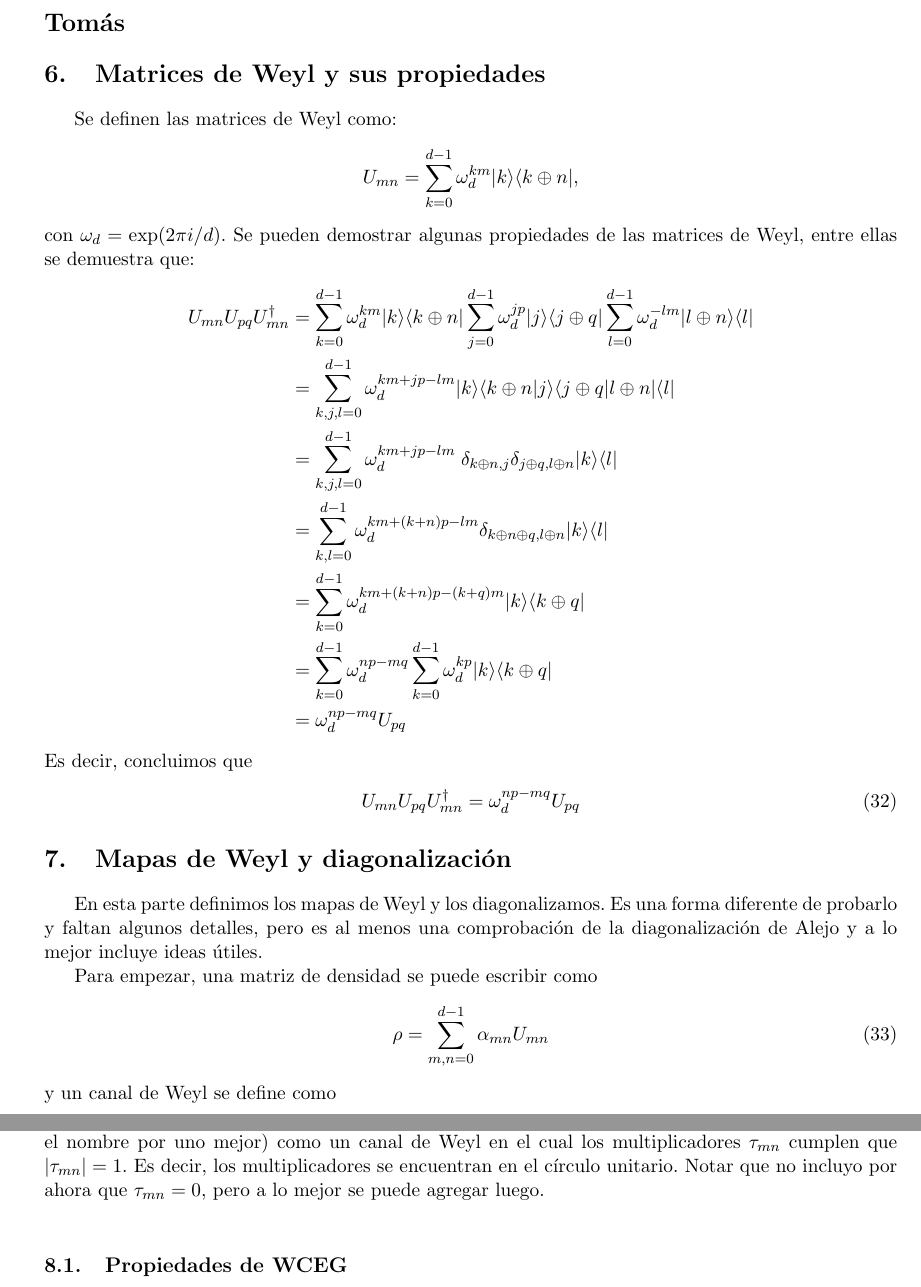
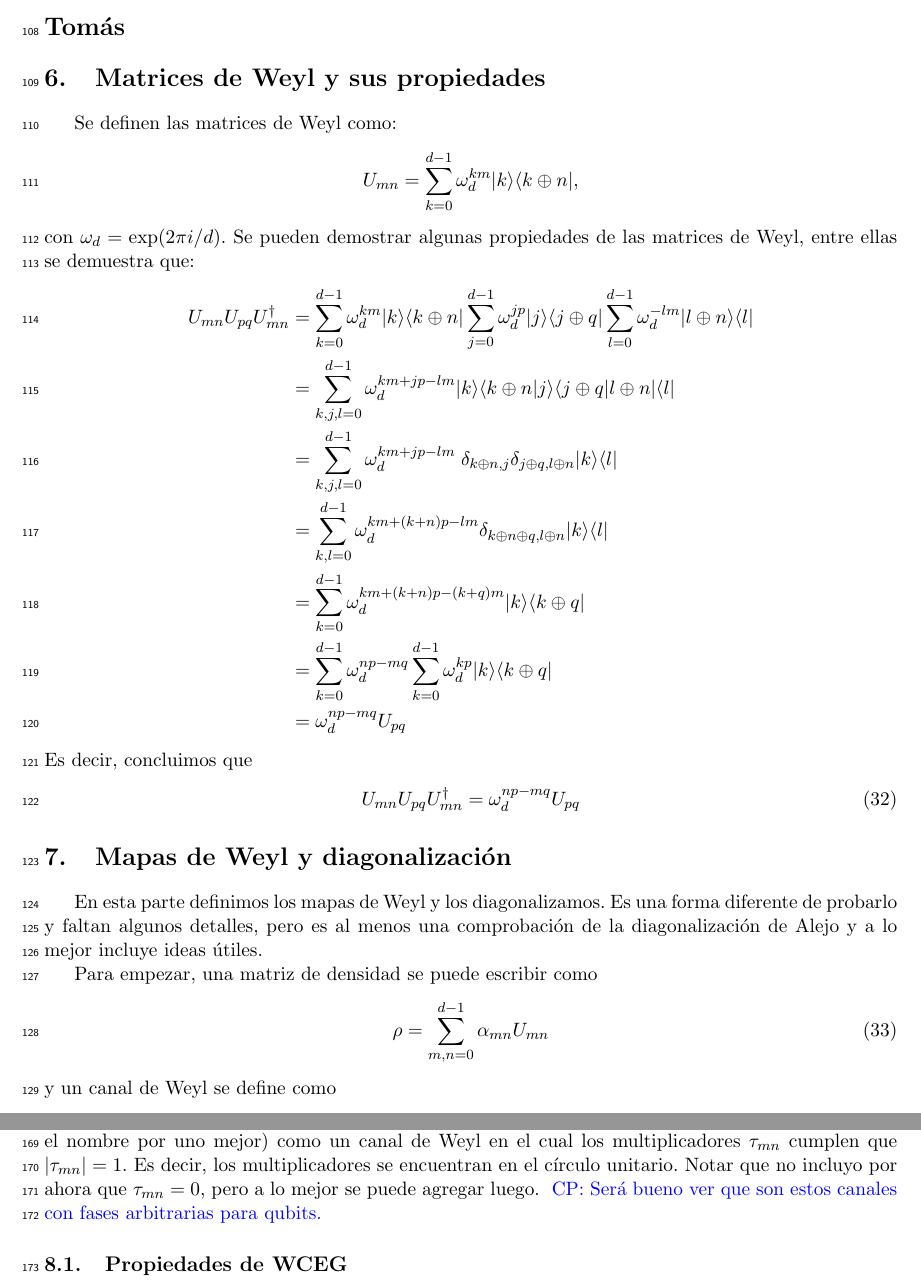
Before and after one commit to deleonja/wce_channels, a LaTeX document (notas.tex, which reads tomas.tex): two parts of pages 6 and 8 of 11 before the commit and two parts of pages 5 and 7 of 10 after it, joined at a grey line, cut so that both start at the same text. Compiled offline with pdfLaTeX.

```diff
--- a/notas.tex
+++ b/notas.tex
@@ -10,6 +10,8 @@
 \usepackage{subfig}
 \usepackage{placeins}
 
+\usepackage[mathlines]{lineno}  \linenumbers
+\setlength\linenumbersep{3pt}
 \usepackage[draft,inline,nomargin]{fixme} \fxsetup{theme=color}
 \FXRegisterAuthor{cp}{acp}{\color{blue}CP}
 
--- a/tomas.tex
+++ b/tomas.tex
@@ -2,6 +1,6 @@
 \section*{Tomás}
 %
-\section{Matrices de Weyl y sus propiedades}
+\section{Matrices de Weyl y sus propiedades} % {{{
 Se definen las matrices de Weyl como:
 \begin{align*}
 U_{mn} = \sum_{k = 0}^{d-1} \omega_d^{km} |k\rangle \langle k \oplus n |,
@@ -22,7 +21,8 @@
 U_{mn} U_{pq} U_{mn}^{\dagger}  = \omega_d^{np-mq} U_{pq}
 \end{align}
 
-\section{Mapas de Weyl y diagonalización}
+% }}}
+\section{Mapas de Weyl y diagonalización} % {{{
 En esta parte definimos los mapas de Weyl y los diagonalizamos. Es una forma diferente de probarlo y faltan algunos detalles, pero es al menos una comprobación de la diagonalización de Alejo y a lo mejor incluye ideas útiles.
 
 Para empezar, una matriz de densidad se puede escribir como
@@ -94,5 +96,10 @@
 
-\textbf{Definición Canales WCE generalizados (WCEG):} Definimos un canal WCEG (o cambiar el nombre por uno mejor) como un canal de Weyl en el cual los multiplicadores $\tau_{mn}$ cumplen que $|\tau_{mn}|= 1$.  Es decir, los multiplicadores se encuentran en el círculo unitario. Notar que no incluyo por ahora que $\tau_{mn} = 0$, pero a lo mejor se puede agregar luego. \\
+\textbf{Definición Canales WCE generalizados (WCEG):} Definimos un canal WCEG
+(o cambiar el nombre por uno mejor) como un canal de Weyl en el cual los
+multiplicadores $\tau_{mn}$ cumplen que $|\tau_{mn}|= 1$.  Es decir, los
+multiplicadores se encuentran en el círculo unitario. Notar que no incluyo por
+ahora que $\tau_{mn} = 0$, pero a lo mejor se puede agregar luego.
+\cpnote{Será bueno ver que son estos canales con fases arbitrarias para qubits.}
 
 
 
```
Also changed, not shown: tomas.tex (11 more changed lines).
